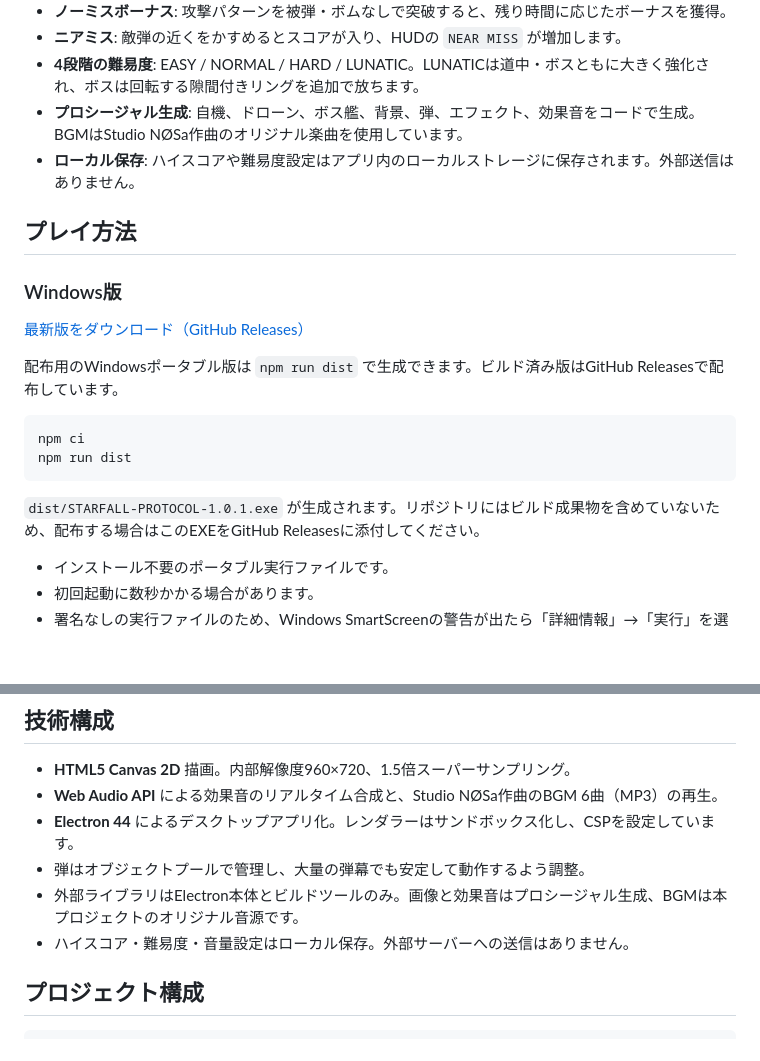
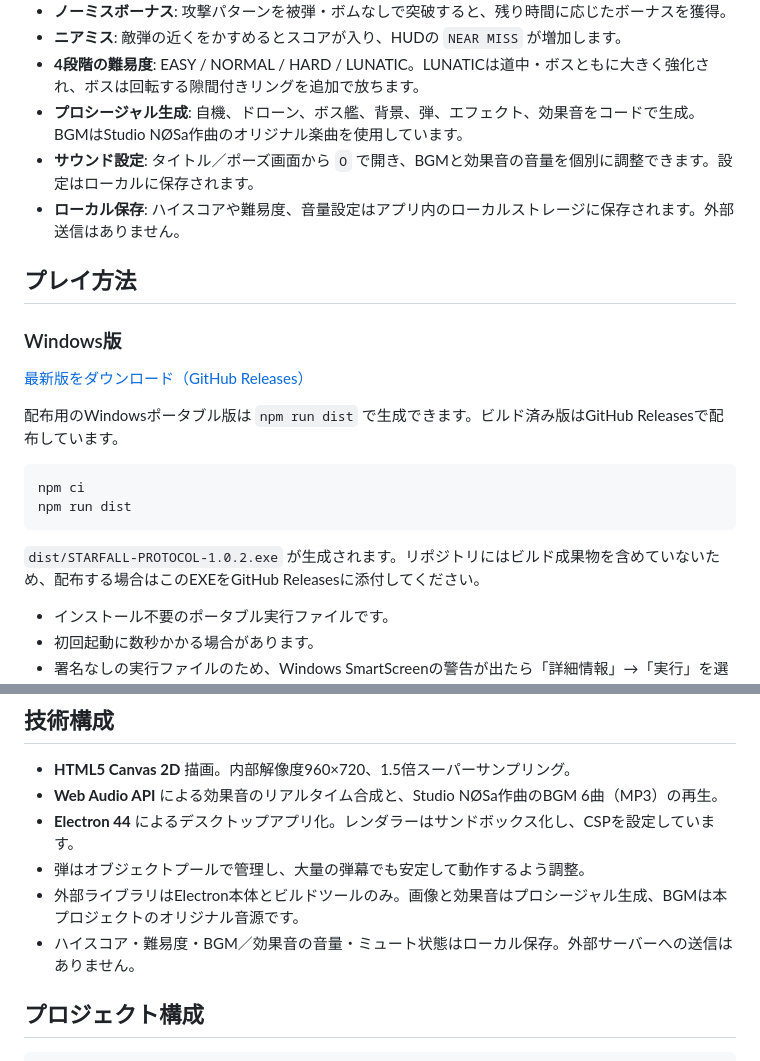
Before and after one commit to Keychrom/STARFALL-PROTOCOL, a Markdown page: README.md, 2 parts joined by grey strips. GitHub-like rendering; blank space fills up the shorter version.

````diff
--- a/README.md
+++ b/README.md
@@ -22,7 +24,8 @@ Ships, backgrounds, bullets, effects, and sound effects are generated in code. T
 - **ニアミス**: 敵弾の近くをかすめるとスコアが入り、HUDの `NEAR MISS` が増加します。
 - **4段階の難易度**: EASY / NORMAL / HARD / LUNATIC。LUNATICは道中・ボスともに大きく強化され、ボスは回転する隙間付きリングを追加で放ちます。
 - **プロシージャル生成**: 自機、ドローン、ボス艦、背景、弾、エフェクト、効果音をコードで生成。BGMはStudio NØSa作曲のオリジナル楽曲を使用しています。
-- **ローカル保存**: ハイスコアや難易度設定はアプリ内のローカルストレージに保存されます。外部送信はありません。
+- **サウンド設定**: タイトル／ポーズ画面から `O` で開き、BGMと効果音の音量を個別に調整できます。設定はローカルに保存されます。
+- **ローカル保存**: ハイスコアや難易度、音量設定はアプリ内のローカルストレージに保存されます。外部送信はありません。
 
 ## プレイ方法
 
@@ -37,7 +40,7 @@ npm ci
 npm run dist
 ```
 
-`dist/STARFALL-PROTOCOL-1.0.1.exe` が生成されます。リポジトリにはビルド成果物を含めていないため、配布する場合はこのEXEをGitHub Releasesに添付してください。
+`dist/STARFALL-PROTOCOL-1.0.2.exe` が生成されます。リポジトリにはビルド成果物を含めていないため、配布する場合はこのEXEをGitHub Releasesに添付してください。
 
 - インストール不要のポータブル実行ファイルです。
 - 初回起動に数秒かかる場合があります。
@@ -135,7 +141,7 @@ LUNATICでは弾数・弾速・ボスHP・敵の出現数が大きく増え、
 - **Electron 44** によるデスクトップアプリ化。レンダラーはサンドボックス化し、CSPを設定しています。
 - 弾はオブジェクトプールで管理し、大量の弾幕でも安定して動作するよう調整。
 - 外部ライブラリはElectron本体とビルドツールのみ。画像と効果音はプロシージャル生成、BGMは本プロジェクトのオリジナル音源です。
-- ハイスコア・難易度・音量設定はローカル保存。外部サーバーへの送信はありません。
+- ハイスコア・難易度・BGM／効果音の音量・ミュート状態はローカル保存。外部サーバーへの送信はありません。
 
 ## プロジェクト構成
 
````
Also changed, not shown: other parts of README.md (+5 -0 lines), docs/screenshots/settings.png (added), docs/screenshots/title.png, 4 other files.
